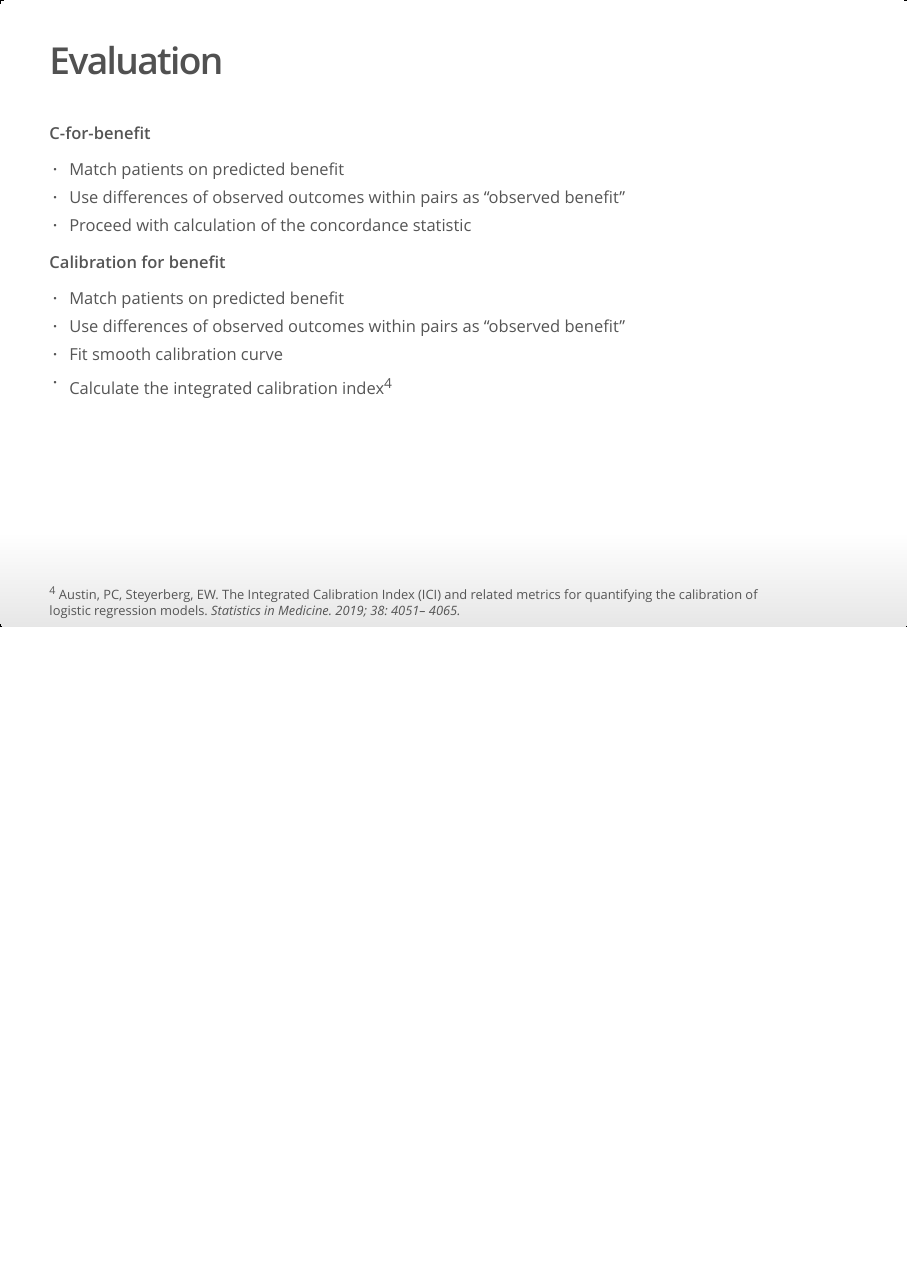
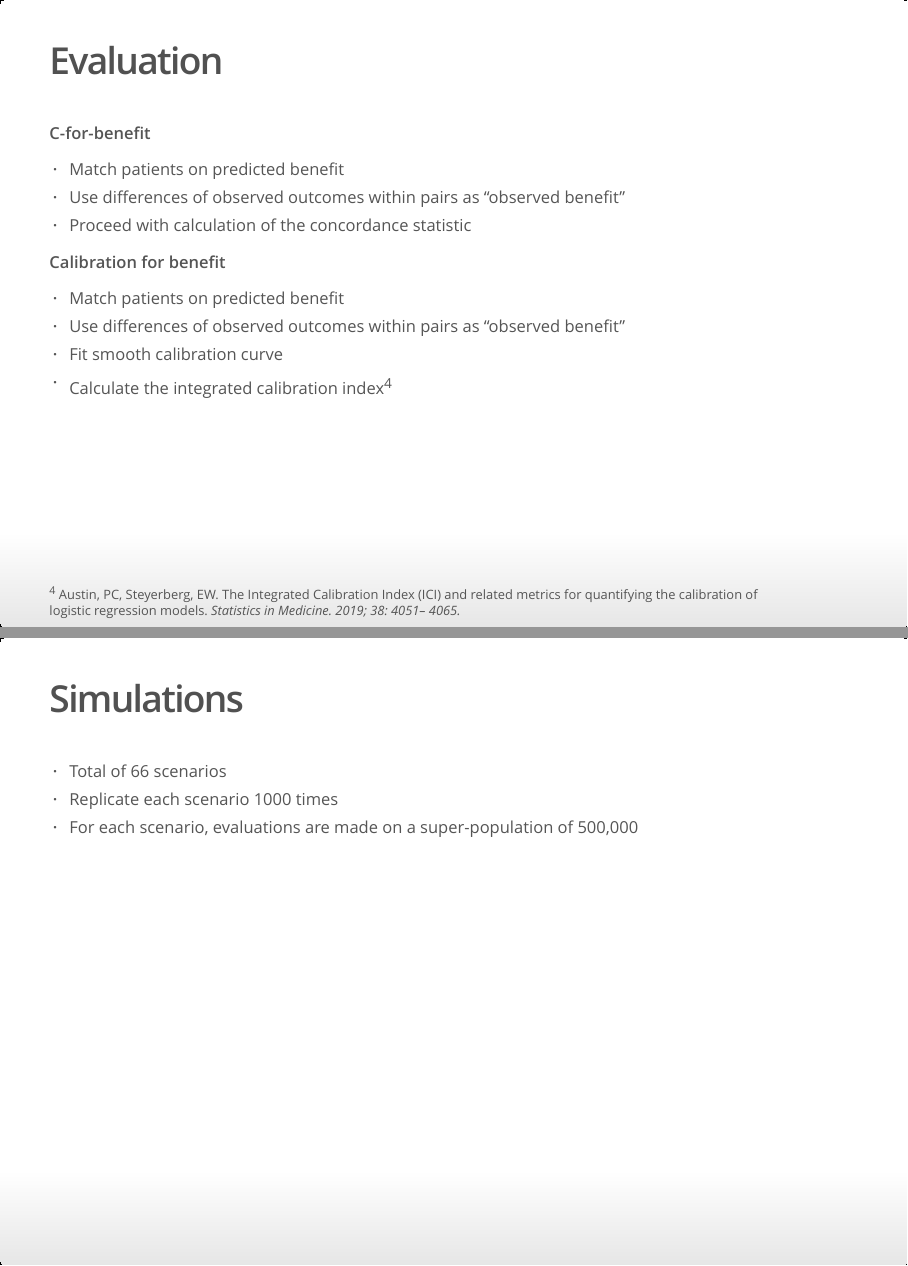
Before and after one commit to rekkasA/epi_meeting_presentation, an R Markdown document (submission/presentation.rmd): page 17 of 17 before the commit and pages 17 and 18 of 18 after it, the two joined at a grey line. The pictures show the output file submission/presentation.html that the author committed with the source, opened offline.

Commit message:
add slide

```diff
--- a/submission/presentation.rmd
+++ b/submission/presentation.rmd
@@ -188,3 +188,10 @@ $$\text{RMSE}=\frac{1}{n}\sum_{i=1}^n\big(\tau(x_i) - \hat{\tau}(x_i)\big)^2$$
 - Use differences of observed outcomes within pairs as "observed benefit"
 - Fit smooth calibration curve
 - Calculate the <footnote content="Austin, PC, Steyerberg, EW. The Integrated Calibration Index (ICI) and related metrics for quantifying the calibration of logistic regression models. <em>Statistics in Medicine<em>. 2019; 38: 4051– 4065.">integrated calibration index</footnote>
+
+
+## Simulations
+
+- Total of 66 scenarios
+- Replicate each scenario 1000 times
+- For each scenario, evaluations are made on a super-population of 500,000
```
Also changed, not shown: submission/presentation.html, submission/presentation.md.
